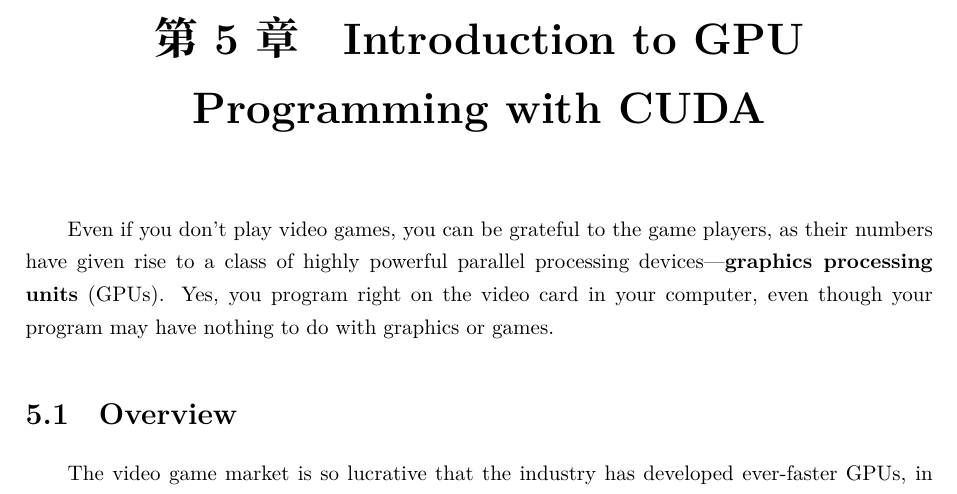
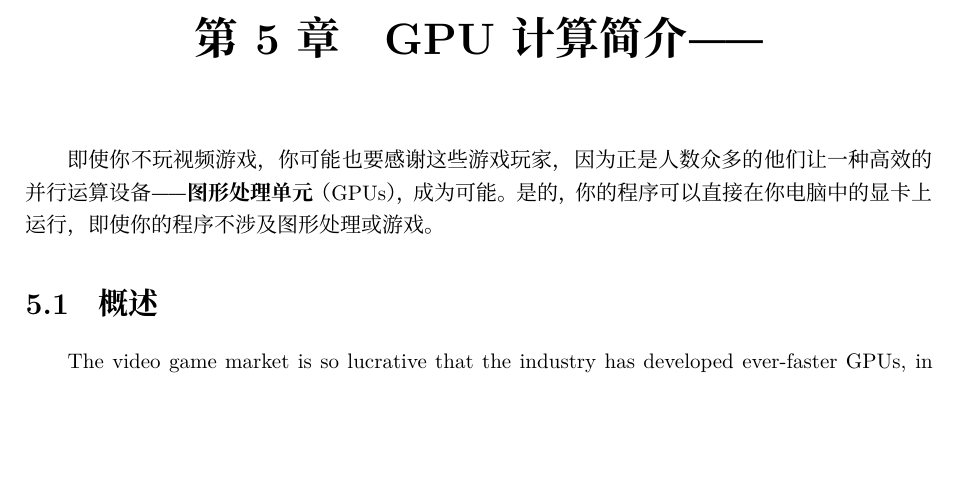
Before and after one commit to thirdwing/ParaBook, a LaTeX thesis (book.tex, which reads chapter/CUDA.tex): part of page 98 of 344, cut at the place of the change, the shorter picture padded with empty space. Compiled offline with XeLaTeX; a missing font is replaced by an installed copy or a similar font.

Commit message:
Update CUDA.tex

```diff
--- a/chapter/CUDA.tex
+++ b/chapter/CUDA.tex
@@ -1,13 +1,12 @@
-\chapter{Introduction to GPU Programming with CUDA}
+\chapter{GPU 计算简介——}
 \label{chap:cuda}
 
-Even if you don't play video games, you can be grateful to the game
-players, as their numbers have given rise to a class of highly powerful
-parallel processing devices---{\bf graphics processing units} (GPUs).
-Yes, you program right on the video card in your computer, even though
-your program may have nothing to do with graphics or games.
-
-\section{Overview}
+即使你不玩视频游戏，你可能也要感谢这些游戏玩家，
+因为正是人数众多的他们让一种高效的并行运算设备——{\bf 图形处理单元}（GPUs），成为可能。
+是的，你的程序可以直接在你电脑中的显卡上运行，
+即使你的程序不涉及图形处理或游戏。
+
+\section{概述}
 
 The video game market is so lucrative that the industry has developed
 ever-faster GPUs, in order to handle ever-faster and ever-more visually
```
